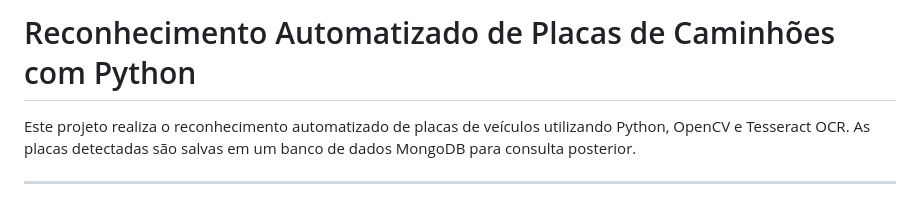
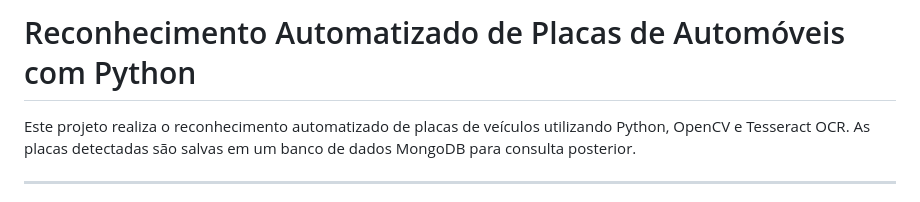
Before and after one commit to DiegoJustino-lab1/PlateWatcher, a Markdown page: README.md, the part around the change. GitHub-like rendering.

```diff
--- a/README.md
+++ b/README.md
@@ -1,4 +1,4 @@
-# Reconhecimento Automatizado de Placas de Caminhões com Python
+# Reconhecimento Automatizado de Placas de Automóveis com Python
 
 Este projeto realiza o reconhecimento automatizado de placas de veículos utilizando Python, OpenCV e Tesseract OCR. As placas detectadas são salvas em um banco de dados MongoDB para consulta posterior.
 
```
